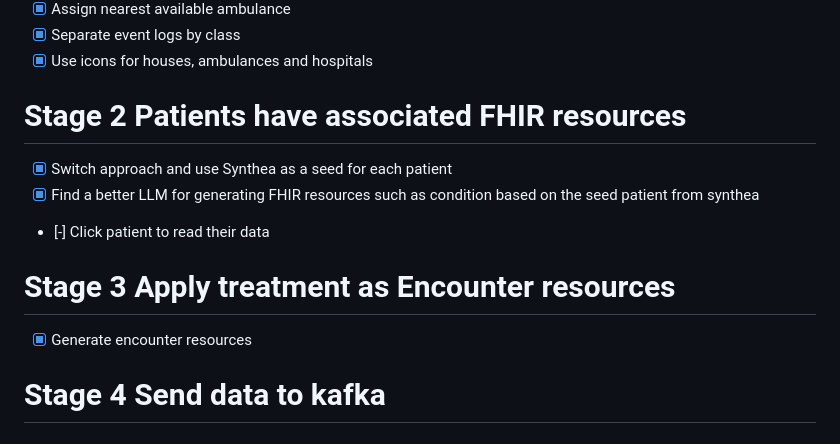
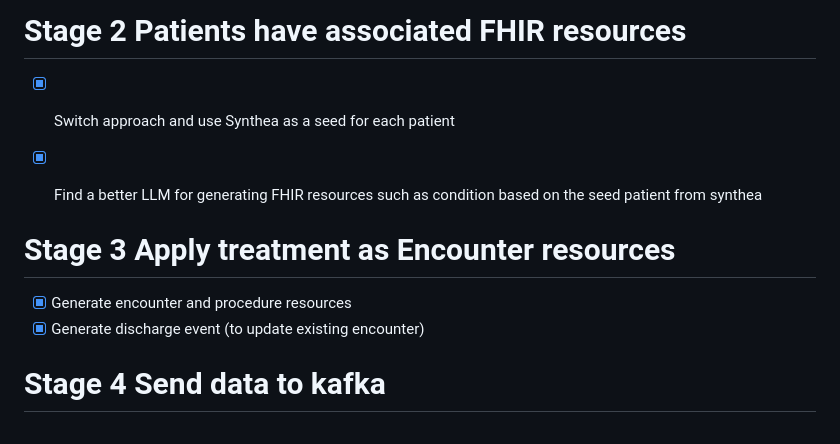
Before and after one commit to bensonchoyintuitas/ambo_sim, a Markdown page: README.md, the part around the change. Drawn GitHub-style.

Commit message:
end to end FHIR on patient journey

```diff
--- a/README.md
+++ b/README.md
@@ -92,10 +92,11 @@ The simulation combines realistic patient data from Synthea with LLM-enhanced me
 # Stage 2 Patients have associated FHIR resources
 - [x] Switch approach and use Synthea as a seed for each patient
 - [x] Find a better LLM for generating FHIR resources such as condition based on the seed patient from synthea
-- [-] Click patient to read their data
+
 
 # Stage 3 Apply treatment as Encounter resources
-- [x] Generate encounter resources
+- [x] Generate encounter and procedure resources
+- [x] Generate discharge event (to update existing encounter)
 
 # Stage 4 Send data to kafka
 
```
